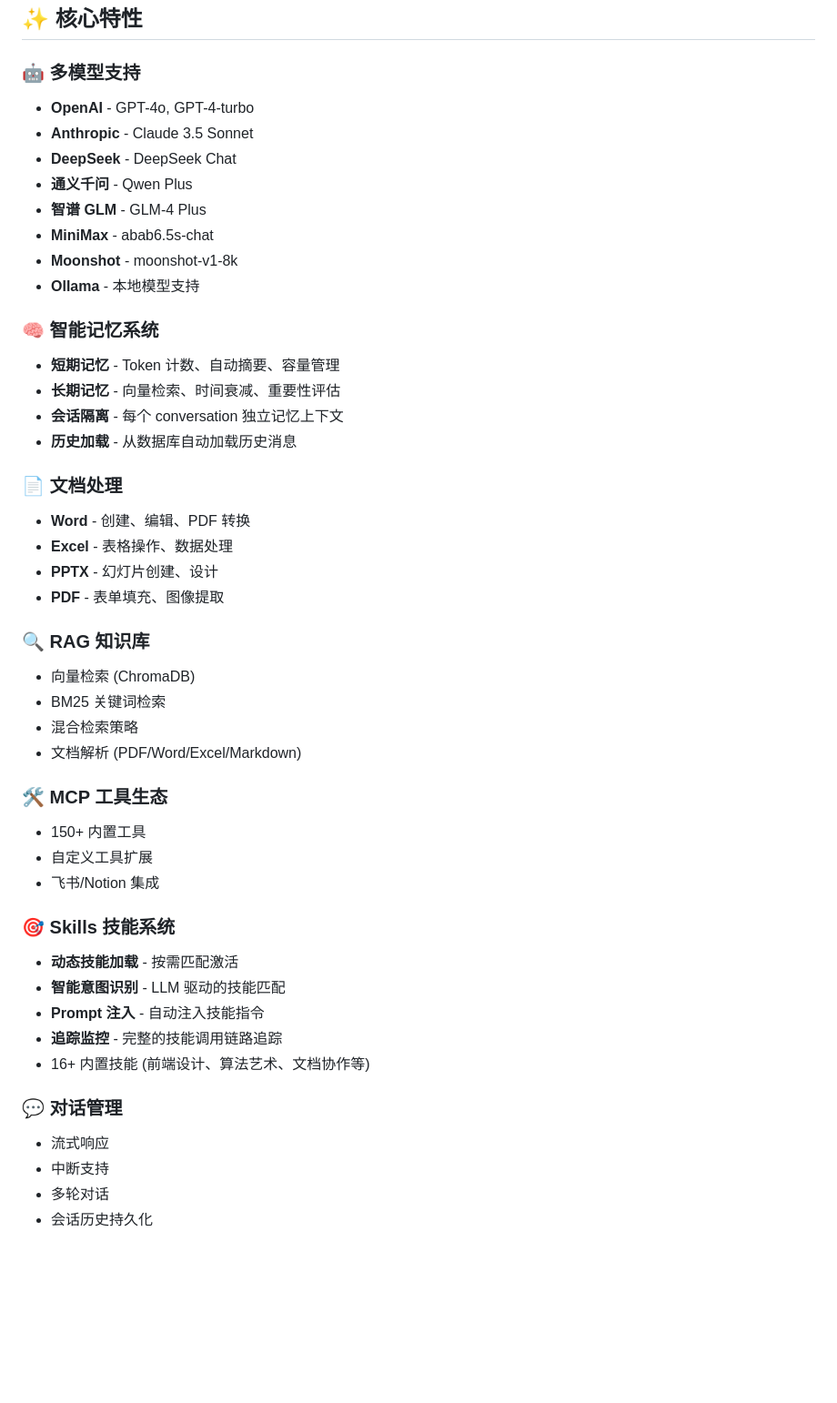
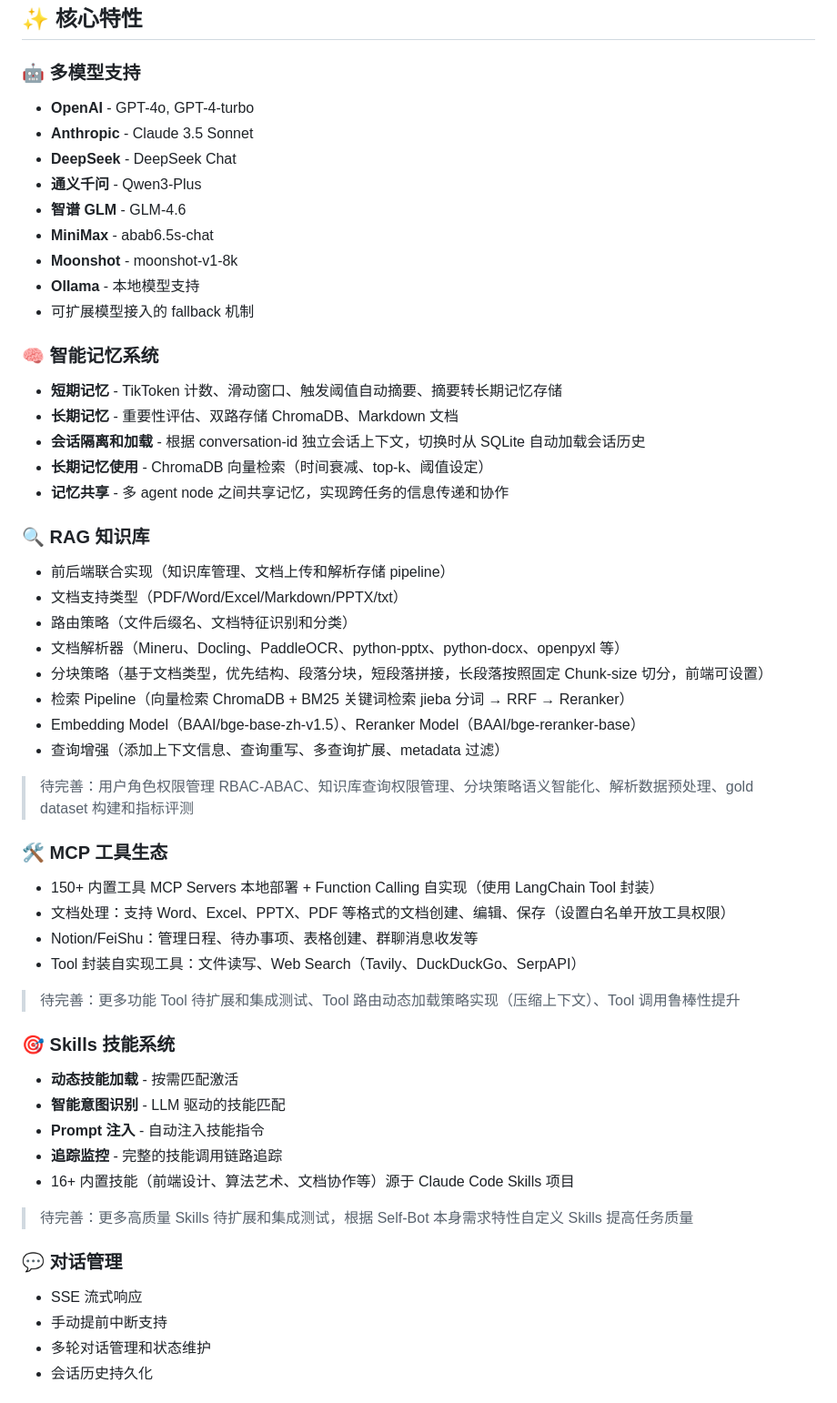
Before and after one commit to shuizjsztx02/self-bot, a Markdown page: README.md, the part around the change printed below. Shown: that part at 91% size. GitHub-like rendering; blank space fills up the shorter version.

```diff
--- a/README.md
+++ b/README.md
@@ -5,47 +5,60 @@
 ## ✨ 核心特性
 
 ### 🤖 多模型支持
+
 - **OpenAI** - GPT-4o, GPT-4-turbo
 - **Anthropic** - Claude 3.5 Sonnet
 - **DeepSeek** - DeepSeek Chat
-- **通义千问** - Qwen Plus
-- **智谱 GLM** - GLM-4 Plus
+- **通义千问** - Qwen3-Plus
+- **智谱 GLM** - GLM-4.6
 - **MiniMax** - abab6.5s-chat
 - **Moonshot** - moonshot-v1-8k
 - **Ollama** - 本地模型支持
+- 可扩展模型接入的 fallback 机制
 
 ### 🧠 智能记忆系统
-- **短期记忆** - Token 计数、自动摘要、容量管理
-- **长期记忆** - 向量检索、时间衰减、重要性评估
-- **会话隔离** - 每个 conversation 独立记忆上下文
-- **历史加载** - 从数据库自动加载历史消息
 
-### 📄 文档处理
-- **Word** - 创建、编辑、PDF 转换
-- **Excel** - 表格操作、数据处理
-- **PPTX** - 幻灯片创建、设计
-- **PDF** - 表单填充、图像提取
+- **短期记忆** - TikToken 计数、滑动窗口、触发阈值自动摘要、摘要转长期记忆存储
+- **长期记忆** - 重要性评估、双路存储 ChromaDB、Markdown 文档
+- **会话隔离和加载** - 根据 conversation-id 独立会话上下文，切换时从 SQLite 自动加载会话历史
+- **长期记忆使用** - ChromaDB 向量检索（时间衰减、top-k、阈值设定）
+- **记忆共享** - 多 agent node 之间共享记忆，实现跨任务的信息传递和协作
 
 ### 🔍 RAG 知识库
-- 向量检索 (ChromaDB)
-- BM25 关键词检索
-- 混合检索策略
-- 文档解析 (PDF/Word/Excel/Markdown)
+
+- 前后端联合实现（知识库管理、文档上传和解析存储 pipeline）
+- 文档支持类型（PDF/Word/Excel/Markdown/PPTX/txt）
+- 路由策略（文件后缀名、文档特征识别和分类）
+- 文档解析器（Mineru、Docling、PaddleOCR、python-pptx、python-docx、openpyxl 等）
+- 分块策略（基于文档类型，优先结构、段落分块，短段落拼接，长段落按照固定 Chunk-size 切分，前端可设置）
+- 检索 Pipeline（向量检索 ChromaDB + BM25 关键词检索 jieba 分词 → RRF → Reranker）
+- Embedding Model（BAAI/bge-base-zh-v1.5）、Reranker Model（BAAI/bge-reranker-base）
+- 查询增强（添加上下文信息、查询重写、多查询扩展、metadata 过滤）
+
+> 待完善：用户角色权限管理 RBAC-ABAC、知识库查询权限管理、分块策略语义智能化、解析数据预处理、gold dataset 构建和指标评测
 
 ### 🛠️ MCP 工具生态
-- 150+ 内置工具
-- 自定义工具扩展
-- 飞书/Notion 集成
+
+- 150+ 内置工具 MCP Servers 本地部署 + Function Calling 自实现（使用 LangChain Tool 封装）
+- 文档处理：支持 Word、Excel、PPTX、PDF 等格式的文档创建、编辑、保存（设置白名单开放工具权限）
+- Notion/FeiShu：管理日程、待办事项、表格创建、群聊消息收发等
+- Tool 封装自实现工具：文件读写、Web Search（Tavily、DuckDuckGo、SerpAPI）
+
+> 待完善：更多功能 Tool 待扩展和集成测试、Tool 路由动态加载策略实现（压缩上下文）、Tool 调用鲁棒性提升
 
 ### 🎯 Skills 技能系统
+
 - **动态技能加载** - 按需匹配激活
 - **智能意图识别** - LLM 驱动的技能匹配
 - **Prompt 注入** - 自动注入技能指令
 - **追踪监控** - 完整的技能调用链路追踪
-- 16+ 内置技能 (前端设计、算法艺术、文档协作等)
+- 16+ 内置技能（前端设计、算法艺术、文档协作等）源于 Claude Code Skills 项目
+
+> 待完善：更多高质量 Skills 待扩展和集成测试，根据 Self-Bot 本身需求特性自定义 Skills 提高任务质量
 
 ### 💬 对话管理
-- 流式响应
-- 中断支持
-- 多轮对话
+
+- SSE 流式响应
+- 手动提前中断支持
+- 多轮对话管理和状态维护
 - 会话历史持久化
```
Also changed, not shown: other parts of README.md (+40 -18 lines), next.md (added, +44 -0 lines), image.png (added).
